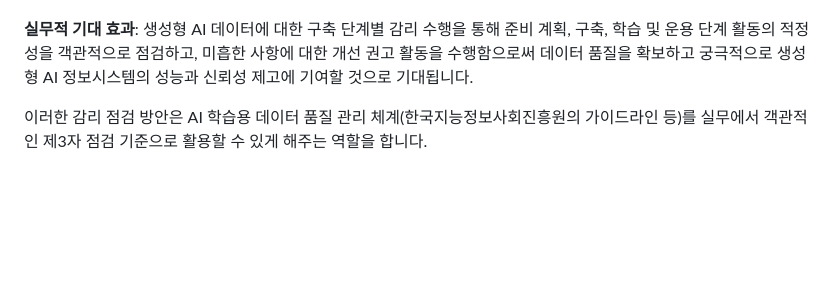
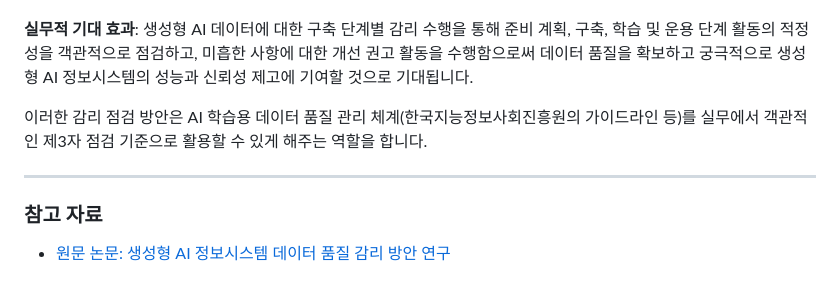
Before and after one commit to jeonck/ai-audit-study, a Markdown page: gen-ai-data-quality-audit.md, the part around the change. Drawn GitHub-style; blank space fills up the shorter version.

Commit message:
Add reference link to the original research paper in gen-ai-data-quality-audit.md

```diff
--- a/gen-ai-data-quality-audit.md
+++ b/gen-ai-data-quality-audit.md
@@ -48,3 +48,9 @@ AI 모델을 학습시키고 성능을 향상시키는 단계입니다. 데이
 **실무적 기대 효과**: 생성형 AI 데이터에 대한 구축 단계별 감리 수행을 통해 준비 계획, 구축, 학습 및 운용 단계 활동의 적정성을 객관적으로 점검하고, 미흡한 사항에 대한 개선 권고 활동을 수행함으로써 데이터 품질을 확보하고 궁극적으로 생성형 AI 정보시스템의 성능과 신뢰성 제고에 기여할 것으로 기대됩니다.
 
 이러한 감리 점검 방안은 AI 학습용 데이터 품질 관리 체계(한국지능정보사회진흥원의 가이드라인 등)를 실무에서 객관적인 제3자 점검 기준으로 활용할 수 있게 해주는 역할을 합니다.
+
+---
+
+### 참고 자료
+
+- [원문 논문: 생성형 AI 정보시스템 데이터 품질 감리 방안 연구](https://www.koreascience.kr/article/JAKO202404357601214.page)
```
